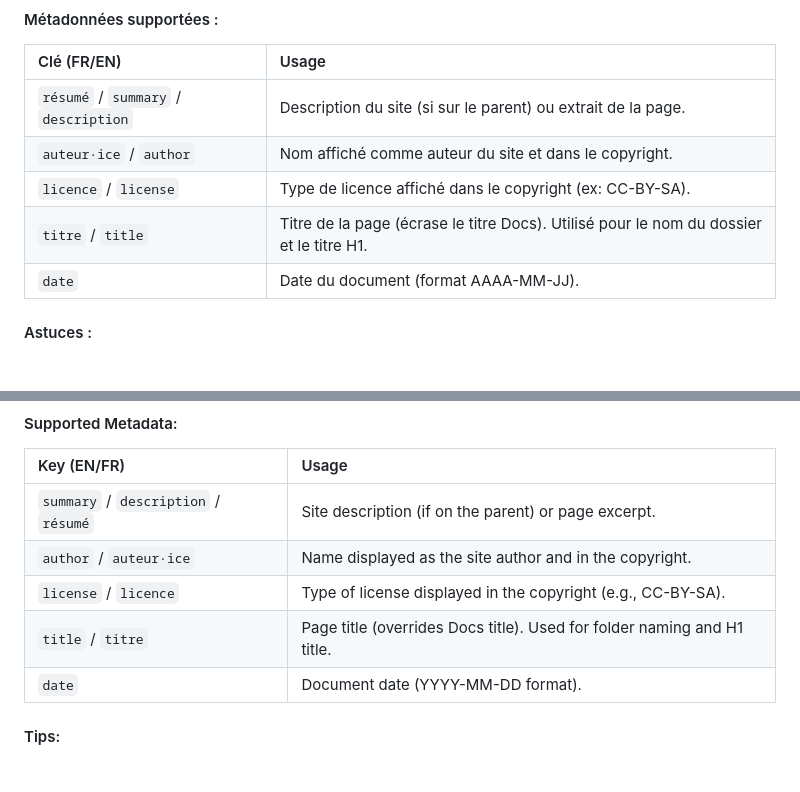
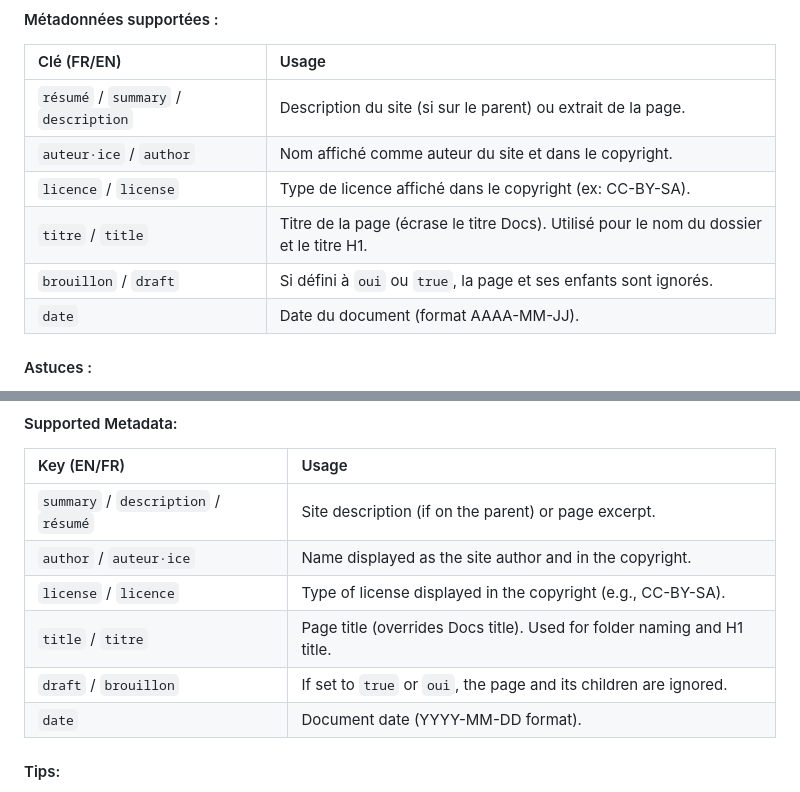
Before and after one commit to CoopCodeCommun/Docs2static, a Markdown page: README.md, 2 parts joined by grey strips. Rendered like a GitHub page.

Commit message:
add draft support for metadata and navigation

```diff
--- a/README.md
+++ b/README.md
@@ -79,6 +81,7 @@ Pour masquer une page du site final :
 | `auteur·ice` / `author` | Nom affiché comme auteur du site et dans le copyright. |
 | `licence` / `license` | Type de licence affiché dans le copyright (ex: CC-BY-SA). |
 | `titre` / `title` | Titre de la page (écrase le titre Docs). Utilisé pour le nom du dossier et le titre H1. |
+| `brouillon` / `draft` | Si défini à `oui` ou `true`, la page et ses enfants sont ignorés. |
 | `date` | Date du document (format AAAA-MM-JJ). |
 
 #### Astuces :
@@ -175,6 +180,7 @@ To hide a page from the final site:
 | `author` / `auteur·ice` | Name displayed as the site author and in the copyright. |
 | `license` / `licence` | Type of license displayed in the copyright (e.g., CC-BY-SA). |
 | `title` / `titre` | Page title (overrides Docs title). Used for folder naming and H1 title. |
+| `draft` / `brouillon` | If set to `true` or `oui`, the page and its children are ignored. |
 | `date` | Document date (YYYY-MM-DD format). |
 
 #### Tips:
```
Also changed, not shown: other parts of README.md (+4 -0 lines).
